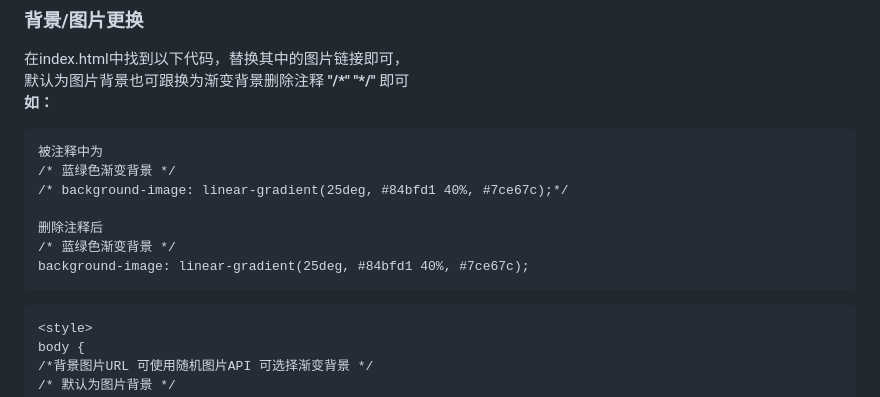
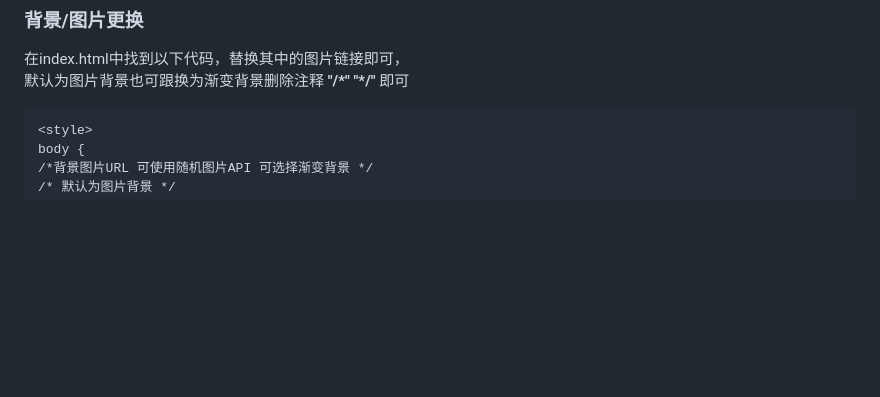
Before and after one commit to FichteHerbst/FH-HomePage, a Markdown page: README.md, the part around the change. Rendered like a GitHub page; blank space fills up the shorter version.

Commit message:
更新 README.md

````diff
--- a/README.md
+++ b/README.md
@@ -10,18 +10,6 @@
 
 在index.html中找到以下代码，替换其中的图片链接即可，
 默认为图片背景也可跟换为渐变背景删除注释 **"/*"** **"*/"** 即可
-**如：**
-```
-被注释中为
-/* 蓝绿色渐变背景 */
-/* background-image: linear-gradient(25deg, #84bfd1 40%, #7ce67c);*/
-
-删除注释后
-/* 蓝绿色渐变背景 */
-background-image: linear-gradient(25deg, #84bfd1 40%, #7ce67c);
-```
-
-
 ```
 <style>
 body {
````
